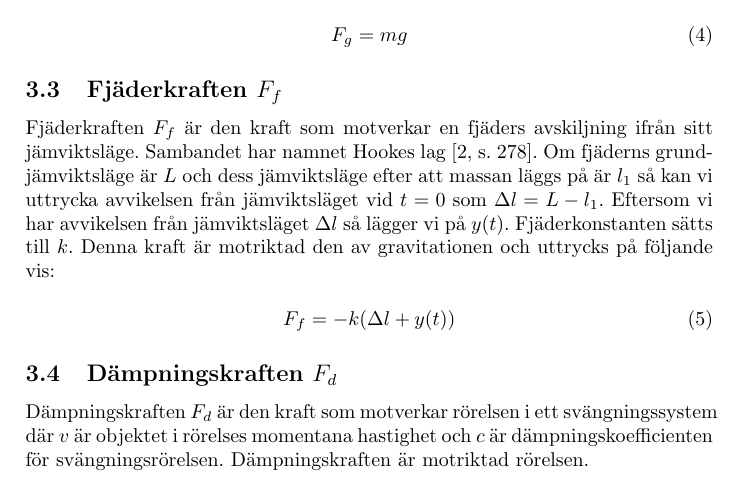
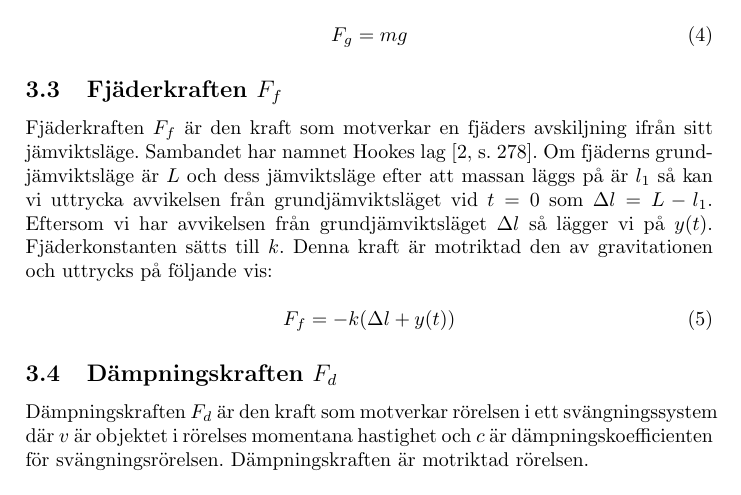
Before and after one commit to bangerius/Svangningssystem, a LaTeX document (Studsmatta.tex): part of page 8 of 29, cut so that both start at the same text. Compiled offline with pdfLaTeX.

Commit message:
Jämviktsläge
Fix

```diff
--- a/Studsmatta.tex
+++ b/Studsmatta.tex
@@ -155,7 +155,7 @@ F_g = m  g
 \subsection{Fjäderkraften $F_f$}
 
 Fjäderkraften $F_f$ är den kraft som motverkar en fjäders avskiljning ifrån sitt jämviktsläge. Sambandet har namnet Hookes lag
-\cite[s.~278]{randall2008}. Om fjäderns grund-\newline jämviktsläge är $L$ och dess jämviktsläge efter att massan läggs på är $l_1$ så kan vi uttrycka avvikelsen från jämviktsläget vid $t=0$ som $\Delta l = L - l_1$. Eftersom vi har avvikelsen från jämviktsläget $\Delta l$ så lägger vi på $y(t)$. Fjäderkonstanten sätts till $k$. Denna kraft är motriktad den av gravitationen och uttrycks på följande vis:
+\cite[s.~278]{randall2008}. Om fjäderns grund-\newline jämviktsläge är $L$ och dess jämviktsläge efter att massan läggs på är $l_1$ så kan vi uttrycka avvikelsen från grundjämviktsläget vid $t=0$ som $\Delta l = L - l_1$. Eftersom vi har avvikelsen från grundjämviktsläget $\Delta l$ så lägger vi på $y(t)$. Fjäderkonstanten sätts till $k$. Denna kraft är motriktad den av gravitationen och uttrycks på följande vis:
 
 \begin{equation}
 F_f = -k (\Delta l + y(t))
```
